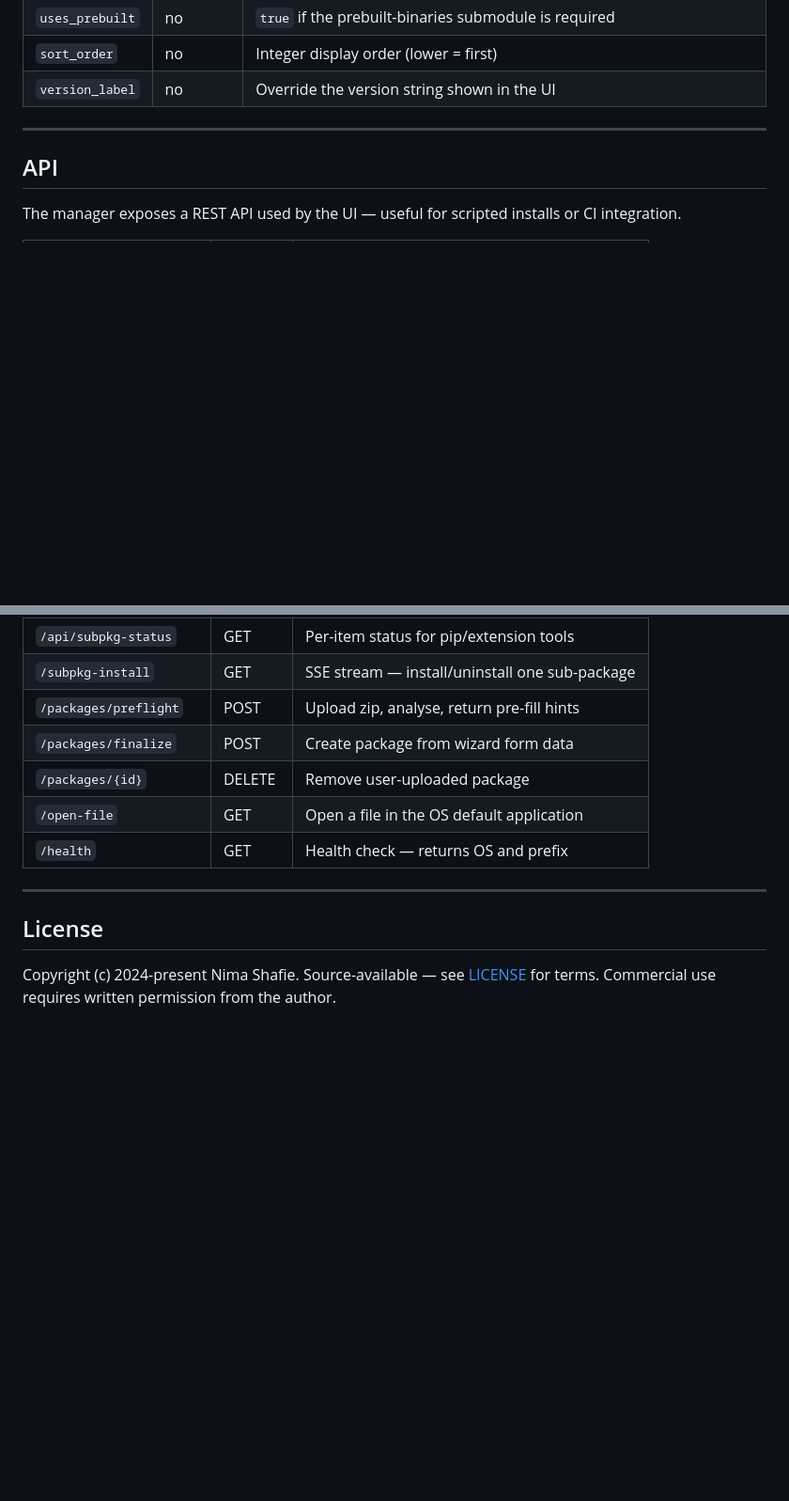
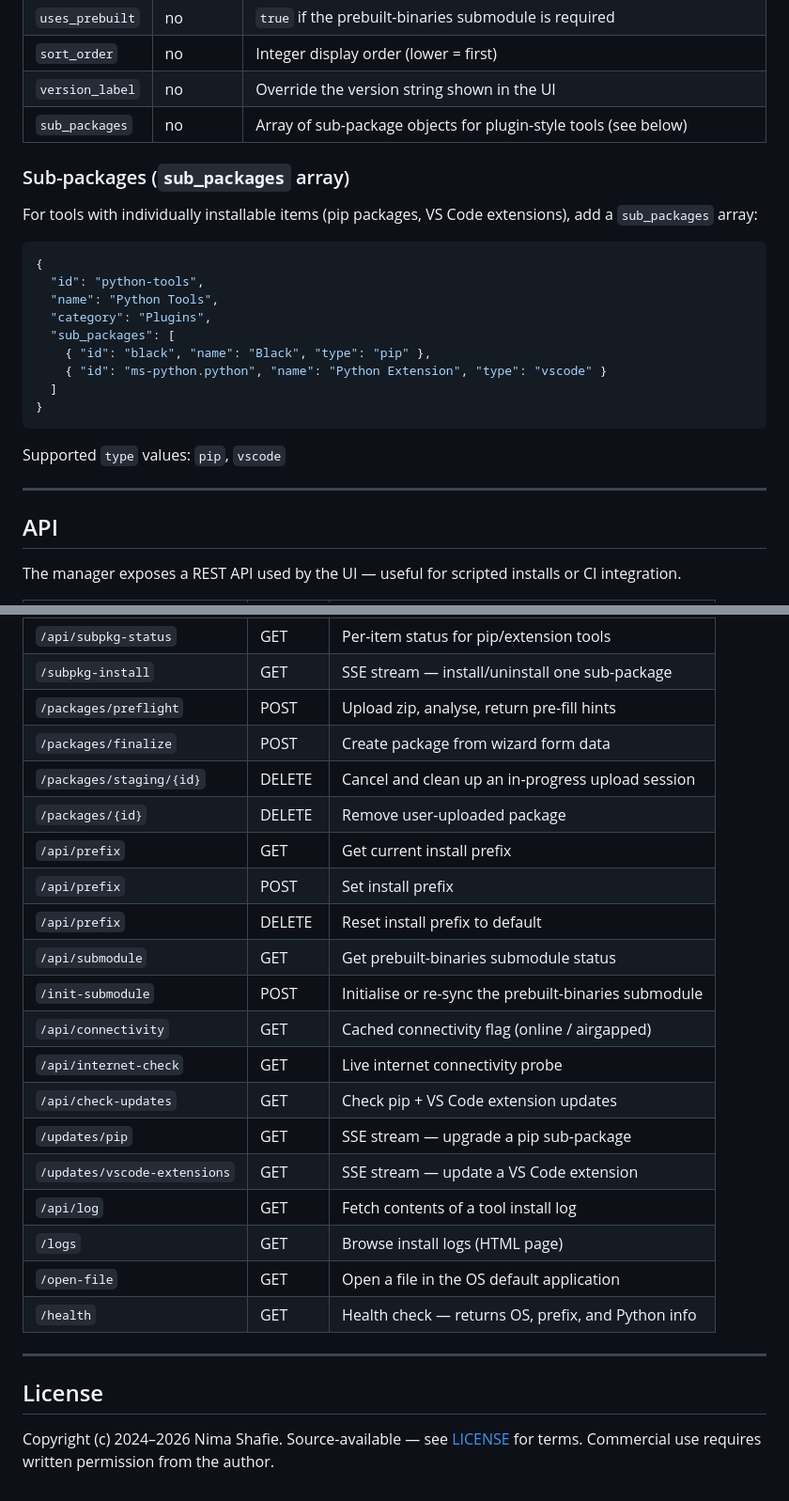
Before and after one commit to airgap-devkit/manager, a Markdown page: README.md, 2 parts joined by grey strips. Shown at 94% size. GitHub-like rendering; blank space fills up the shorter version.

````diff
--- a/README.md
+++ b/README.md
@@ -179,6 +184,25 @@ Tools are discovered automatically from `devkit.json` manifests — no Python ed
 | `uses_prebuilt` | no | `true` if the prebuilt-binaries submodule is required |
 | `sort_order` | no | Integer display order (lower = first) |
 | `version_label` | no | Override the version string shown in the UI |
+| `sub_packages` | no | Array of sub-package objects for plugin-style tools (see below) |
+
+### Sub-packages (`sub_packages` array)
+
+For tools with individually installable items (pip packages, VS Code extensions), add a `sub_packages` array:
+
+```json
+{
+  "id": "python-tools",
+  "name": "Python Tools",
+  "category": "Plugins",
+  "sub_packages": [
+    { "id": "black", "name": "Black", "type": "pip" },
+    { "id": "ms-python.python", "name": "Python Extension", "type": "vscode" }
+  ]
+}
+```
+
+Supported `type` values: `pip`, `vscode`
 
 ---
 
@@ -198,13 +222,26 @@ The manager exposes a REST API used by the UI — useful for scripted installs o
 | `/subpkg-install` | GET | SSE stream — install/uninstall one sub-package |
 | `/packages/preflight` | POST | Upload zip, analyse, return pre-fill hints |
 | `/packages/finalize` | POST | Create package from wizard form data |
+| `/packages/staging/{id}` | DELETE | Cancel and clean up an in-progress upload session |
 | `/packages/{id}` | DELETE | Remove user-uploaded package |
+| `/api/prefix` | GET | Get current install prefix |
+| `/api/prefix` | POST | Set install prefix |
+| `/api/prefix` | DELETE | Reset install prefix to default |
+| `/api/submodule` | GET | Get prebuilt-binaries submodule status |
+| `/init-submodule` | POST | Initialise or re-sync the prebuilt-binaries submodule |
+| `/api/connectivity` | GET | Cached connectivity flag (online / airgapped) |
+| `/api/internet-check` | GET | Live internet connectivity probe |
+| `/api/check-updates` | GET | Check pip + VS Code extension updates |
+| `/updates/pip` | GET | SSE stream — upgrade a pip sub-package |
+| `/updates/vscode-extensions` | GET | SSE stream — update a VS Code extension |
+| `/api/log` | GET | Fetch contents of a tool install log |
+| `/logs` | GET | Browse install logs (HTML page) |
 | `/open-file` | GET | Open a file in the OS default application |
-| `/health` | GET | Health check — returns OS and prefix |
+| `/health` | GET | Health check — returns OS, prefix, and Python info |
 
 ---
 
 ## License
 
-Copyright (c) 2024-present Nima Shafie. Source-available — see [LICENSE](LICENSE) for terms.
+Copyright (c) 2024–2026 Nima Shafie. Source-available — see [LICENSE](LICENSE) for terms.
 Commercial use requires written permission from the author.
````
Also changed, not shown: other parts of README.md (+5 -0 lines).
